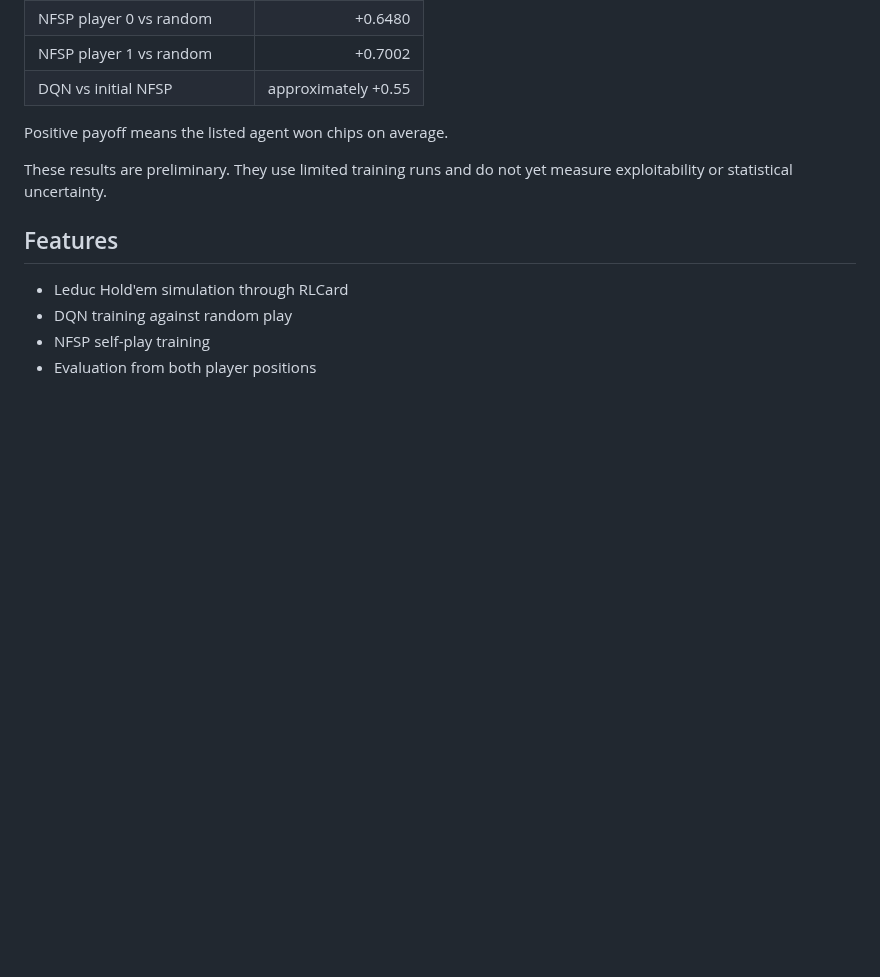
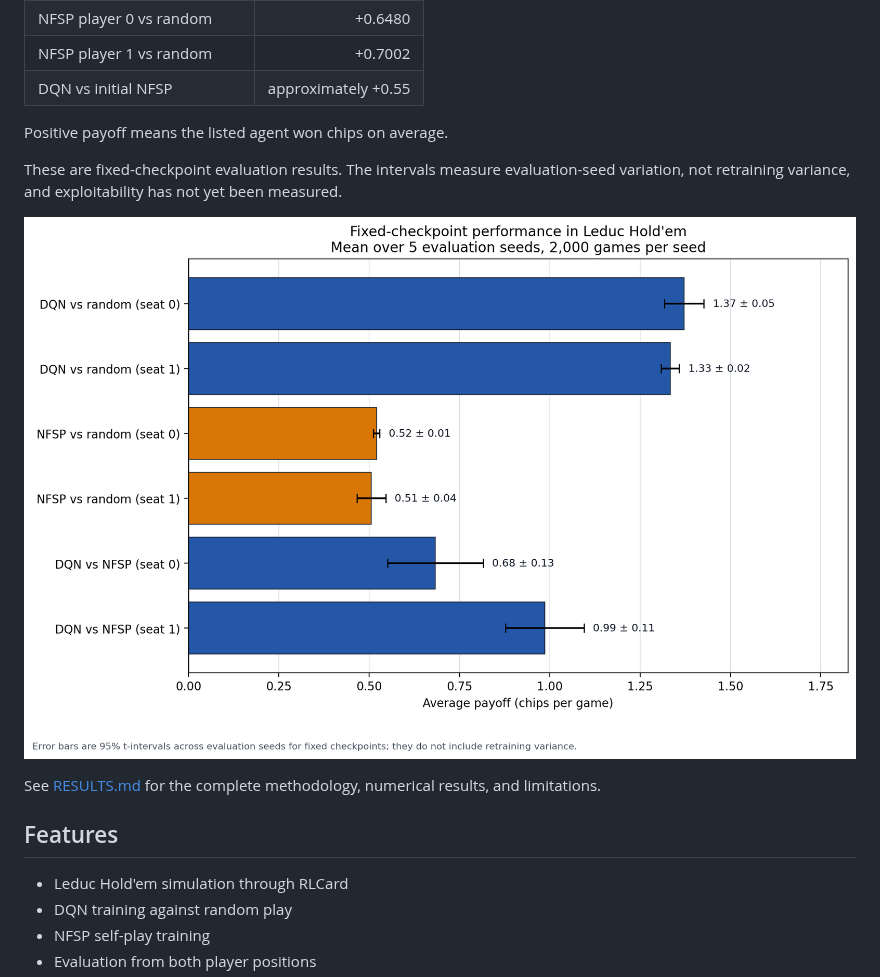
Before and after one commit to samanyuahuja/poker-rl, a Markdown page: README.md, the part around the change. Drawn GitHub-style; pictures changed too: results/baseline_summary.png (added); blank space fills up the shorter version.

Commit message:
Add baseline results visualization

```diff
--- a/README.md
+++ b/README.md
@@ -17,7 +17,11 @@ The project compares a Deep Q-Network (DQN) trained against a random opponent wi
 
 Positive payoff means the listed agent won chips on average.
 
-These results are preliminary. They use limited training runs and do not yet measure exploitability or statistical uncertainty.
+These are fixed-checkpoint evaluation results. The intervals measure evaluation-seed variation, not retraining variance, and exploitability has not yet been measured.
+
+![Baseline evaluation results](results/baseline_summary.png)
+
+See [RESULTS.md](RESULTS.md) for the complete methodology, numerical results, and limitations.
 
 ## Features
 
```
Also changed, not shown: 1 other file.
